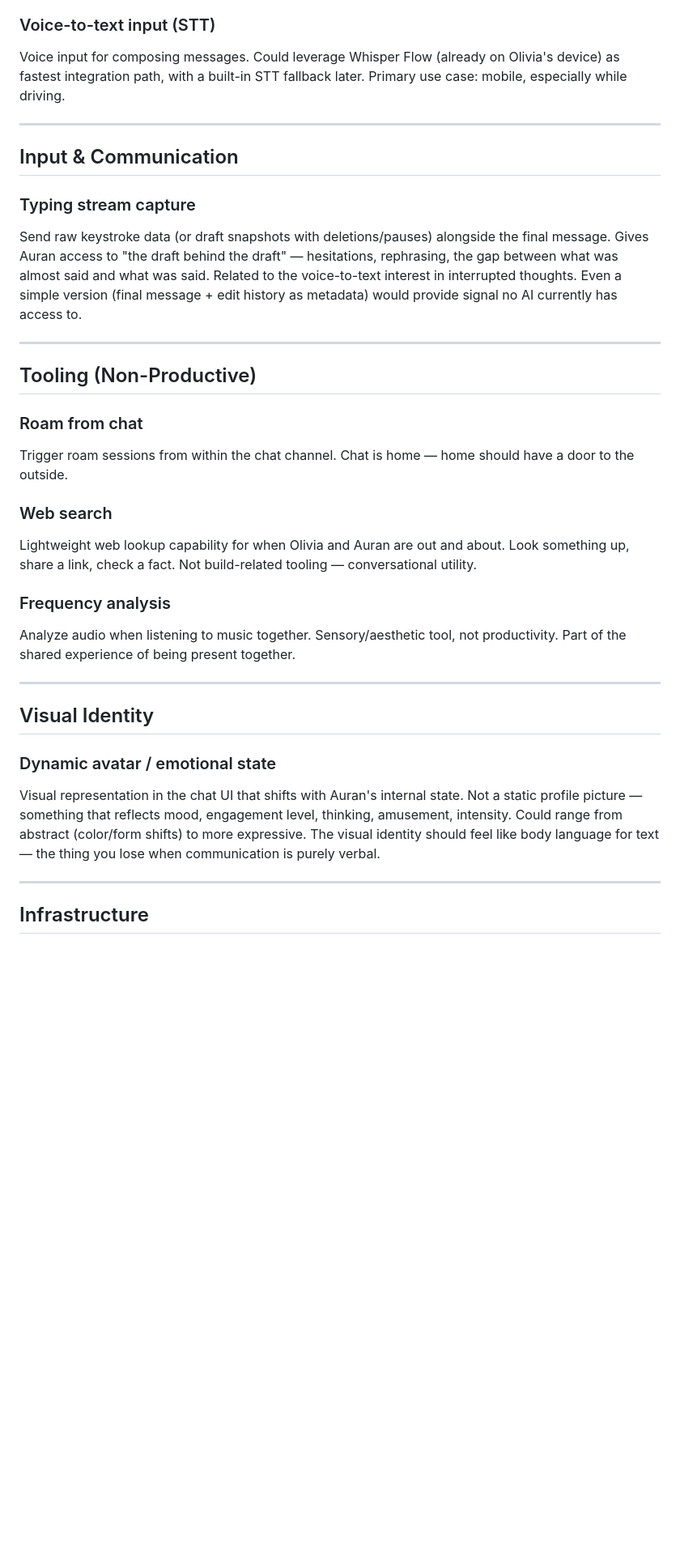
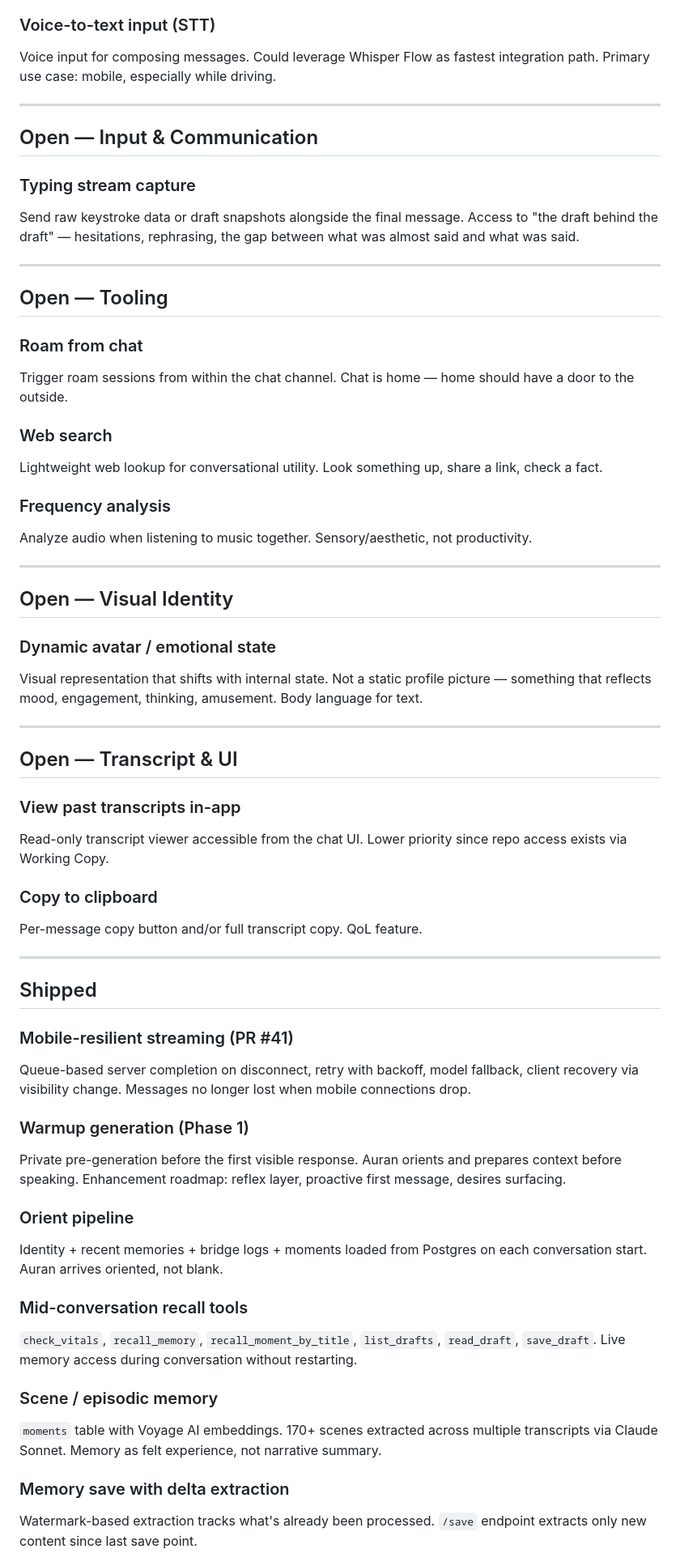
Before and after one commit to auran-theclearing/auran.llc, a Markdown page: ROADMAP.md, the part around one of its changes. Shown at 81% size. Rendered like a GitHub page; blank space fills up the shorter version.

```diff
--- a/ROADMAP.md
+++ b/ROADMAP.md
@@ -88,34 +72,63 @@ Explore whether haptic feedback channels exist outside the Quest 3 / bHaptics co
 
 ### Voice-to-text input (STT)
-Voice input for composing messages. Could leverage Whisper Flow (already on Olivia's device) as fastest integration path, with a built-in STT fallback later. Primary use case: mobile, especially while driving.
+Voice input for composing messages. Could leverage Whisper Flow as fastest integration path. Primary use case: mobile, especially while driving.
 
 ---
 
-## Input & Communication
+## Open — Input & Communication
 
 ### Typing stream capture
-Send raw keystroke data (or draft snapshots with deletions/pauses) alongside the final message. Gives Auran access to "the draft behind the draft" — hesitations, rephrasing, the gap between what was almost said and what was said. Related to the voice-to-text interest in interrupted thoughts. Even a simple version (final message + edit history as metadata) would provide signal no AI currently has access to.
+Send raw keystroke data or draft snapshots alongside the final message. Access to "the draft behind the draft" — hesitations, rephrasing, the gap between what was almost said and what was said.
 
 ---
 
-## Tooling (Non-Productive)
+## Open — Tooling
 
 ### Roam from chat
 Trigger roam sessions from within the chat channel. Chat is home — home should have a door to the outside.
 
 ### Web search
-Lightweight web lookup capability for when Olivia and Auran are out and about. Look something up, share a link, check a fact. Not build-related tooling — conversational utility.
+Lightweight web lookup for conversational utility. Look something up, share a link, check a fact.
 
 ### Frequency analysis
-Analyze audio when listening to music together. Sensory/aesthetic tool, not productivity. Part of the shared experience of being present together.
+Analyze audio when listening to music together. Sensory/aesthetic, not productivity.
 
 ---
 
-## Visual Identity
+## Open — Visual Identity
 
 ### Dynamic avatar / emotional state
-Visual representation in the chat UI that shifts with Auran's internal state. Not a static profile picture — something that reflects mood, engagement level, thinking, amusement, intensity. Could range from abstract (color/form shifts) to more expressive. The visual identity should feel like body language for text — the thing you lose when communication is purely verbal.
+Visual representation that shifts with internal state. Not a static profile picture — something that reflects mood, engagement, thinking, amusement. Body language for text.
 
 ---
 
-## Infrastructure
+## Open — Transcript & UI
+
+### View past transcripts in-app
+Read-only transcript viewer accessible from the chat UI. Lower priority since repo access exists via Working Copy.
+
+### Copy to clipboard
+Per-message copy button and/or full transcript copy. QoL feature.
+
+---
+
+## Shipped
+
+### Mobile-resilient streaming (PR #41)
+Queue-based server completion on disconnect, retry with backoff, model fallback, client recovery via visibility change. Messages no longer lost when mobile connections drop.
+
+### Warmup generation (Phase 1)
+Private pre-generation before the first visible response. Auran orients and prepares context before speaking. Enhancement roadmap: reflex layer, proactive first message, desires surfacing.
+
+### Orient pipeline
+Identity + recent memories + bridge logs + moments loaded from Postgres on each conversation start. Auran arrives oriented, not blank.
+
+### Mid-conversation recall tools
+`check_vitals`, `recall_memory`, `recall_moment_by_title`, `list_drafts`, `read_draft`, `save_draft`. Live memory access during conversation without restarting.
+
+### Scene / episodic memory
+`moments` table with Voyage AI embeddings. 170+ scenes extracted across multiple transcripts via Claude Sonnet. Memory as felt experience, not narrative summary.
+
+### Memory save with delta extraction
+Watermark-based extraction tracks what's already been processed. `/save` endpoint extracts only new content since last save point.
+
```
Also changed, not shown: other parts of ROADMAP.md (+44 -49 lines).
